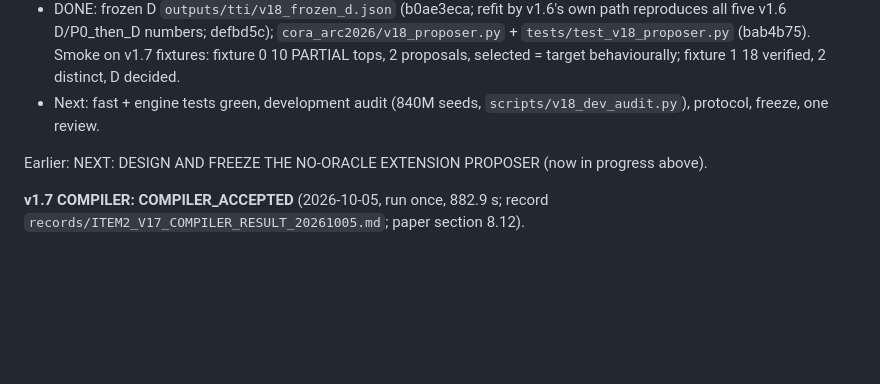
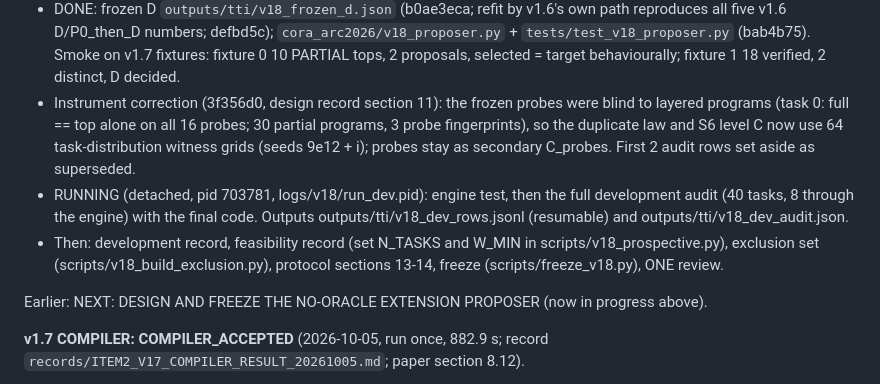
Before and after one commit to ChimdiWalter/Symbolic_Reasoning_LLM_ARC-AGI, a Markdown page: RESUME.md, the part around the change. GitHub-like rendering; blank space fills up the shorter version.

Commit message:
Updating RESUME with the v1.8 witness-set correction and the running development audit

```diff
--- a/RESUME.md
+++ b/RESUME.md
@@ -195,8 +195,19 @@ freeze, ONE review, errata; do NOT run the closed-loop ARC pilot).
   `cora_arc2026/v18_proposer.py` + `tests/test_v18_proposer.py` (bab4b75).
   Smoke on v1.7 fixtures: fixture 0 10 PARTIAL tops, 2 proposals, selected
   = target behaviourally; fixture 1 18 verified, 2 distinct, D decided.
-- Next: fast + engine tests green, development audit (840M seeds,
-  `scripts/v18_dev_audit.py`), protocol, freeze, one review.
+- Instrument correction (3f356d0, design record section 11): the frozen
+  probes were blind to layered programs (task 0: full == top alone on all
+  16 probes; 30 partial programs, 3 probe fingerprints), so the duplicate
+  law and S6 level C now use 64 task-distribution witness grids (seeds
+  9e12 + i); probes stay as secondary C_probes. First 2 audit rows set
+  aside as superseded.
+- RUNNING (detached, pid 703781, logs/v18/run_dev.pid): engine test, then
+  the full development audit (40 tasks, 8 through the engine) with the
+  final code. Outputs outputs/tti/v18_dev_rows.jsonl (resumable) and
+  outputs/tti/v18_dev_audit.json.
+- Then: development record, feasibility record (set N_TASKS and W_MIN in
+  scripts/v18_prospective.py), exclusion set (scripts/v18_build_exclusion.py),
+  protocol sections 13-14, freeze (scripts/freeze_v18.py), ONE review.
 
 Earlier: NEXT: DESIGN AND FREEZE THE NO-ORACLE EXTENSION PROPOSER (now
 in progress above).
```
